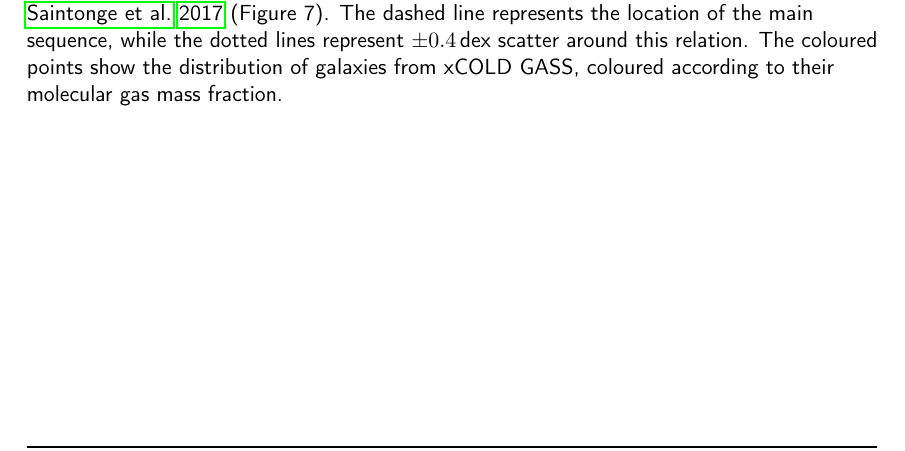
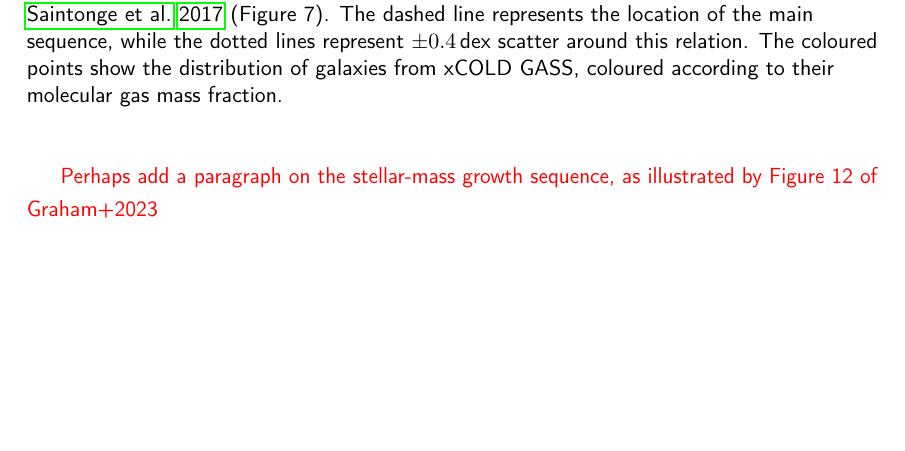
Before and after one commit to BradleyAWard/Thesis_TeX, a LaTeX thesis (Thesis.tex, which reads Chapters/Introduction.tex): part of page 16 of 167, cut so that both start at the same text, the shorter picture padded with empty space. Compiled offline with pdfLaTeX.

```diff
--- a/Chapters/Introduction.tex
+++ b/Chapters/Introduction.tex
@@ -32,6 +32,8 @@
 
 A natural diagram to illustrate the difference in colour of ETGs and LTGs is to show the colours of optically-selected galaxies against their absolute magnitude. Galaxies discovered in optical surveys readily form two distinct regions: a \textit{red sequence} and a \textit{blue cloud}, with a sparsely populated region in between, the \textit{green valley}. Due to their optical colours, the red sequence is dominated by ETGs and the blue cloud dominated by LTGs. Moving away from observed quantities to intrinsic quantities, we note that the colour is a strong indicator of the star formation rate (SFR) in a galaxy and that absolute magnitude is approximately proportional to the size of the stellar population, and thus the stellar mass, $M_*$. In this formalism, the blue galaxies form a tight correlation known as the \textit{Main Sequence} (MS) or \textit{Star Forming Main Sequence}, while the red sequence occupies a \textit{passive cloud} (or "red and dead" or "quiescent") region that lies below the MS at lower star formation rates (\citealt{Noeske_2007}; \citealt{Daddi_2007}; \citealt{Elbaz_2007}; \citealt{Rodighiero_2011}). Figure \ref{fig:star_forming_main_sequence} shows the main sequence and passive clouds (grey contours) that form from the optically-selected Sloan Digital Sky Survey (SDSS; \citealt{York_2000}). \citealt{Saintonge_2017} present the \textit{Extended CO Legacy Database for GASS}, xCOLD GASS, a mass-selected sample from SDSS that have molecular gas mass estimates, which are plotted in colour in Figure \ref{fig:star_forming_main_sequence}. The molecular gas mass fraction, $f_{\textrm{H}_2} \equiv M_{\textrm{H}_2}/M_*$, clearly declines towards the passive cloud, showing the depleted ISM in ETGs.
 
+{\color{red}Perhaps add a paragraph on the stellar-mass growth sequence, as illustrated by Figure 12 of Graham+2023}
+
 \begin{figure}
     \centering
 	\includegraphics[width=0.75\columnwidth]{Figures/saintonge_ms.jpg}
```
Also changed, not shown: 7 other files.
